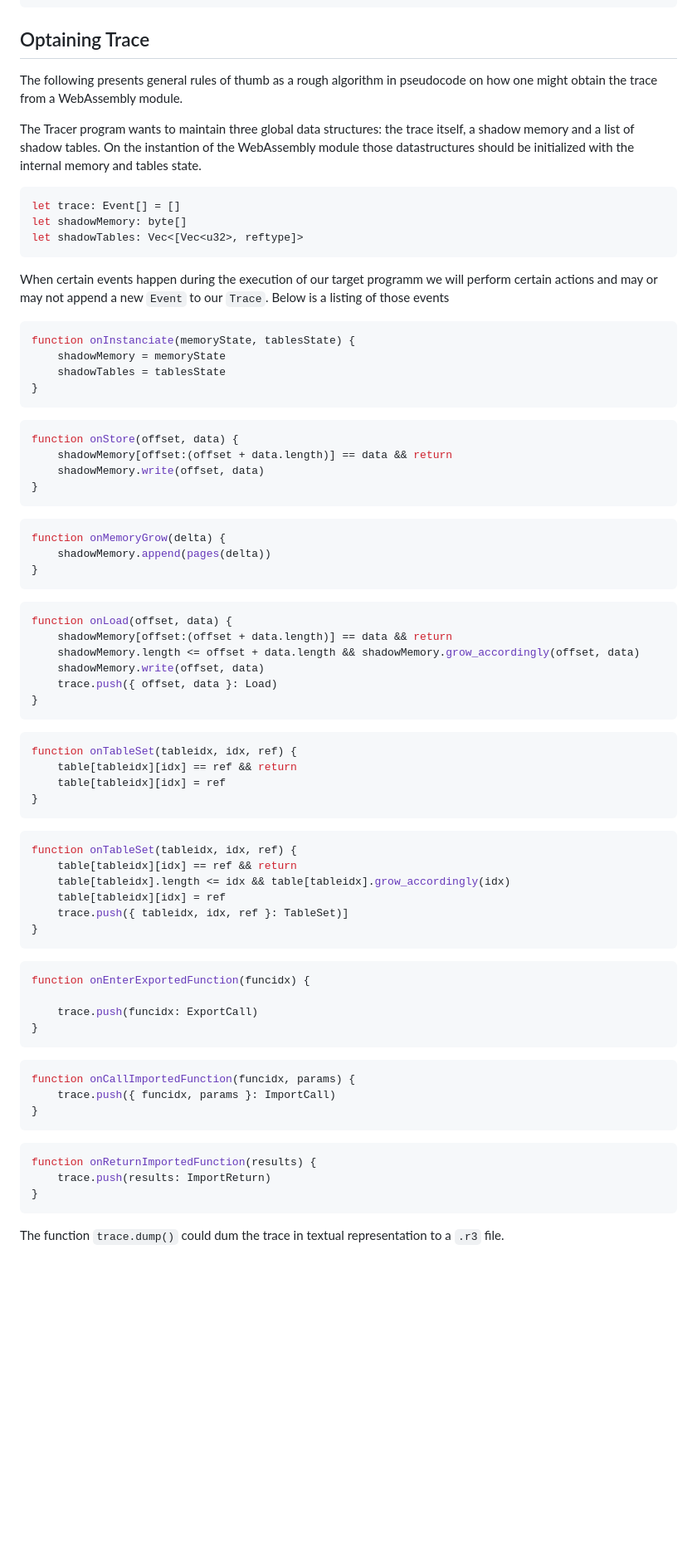
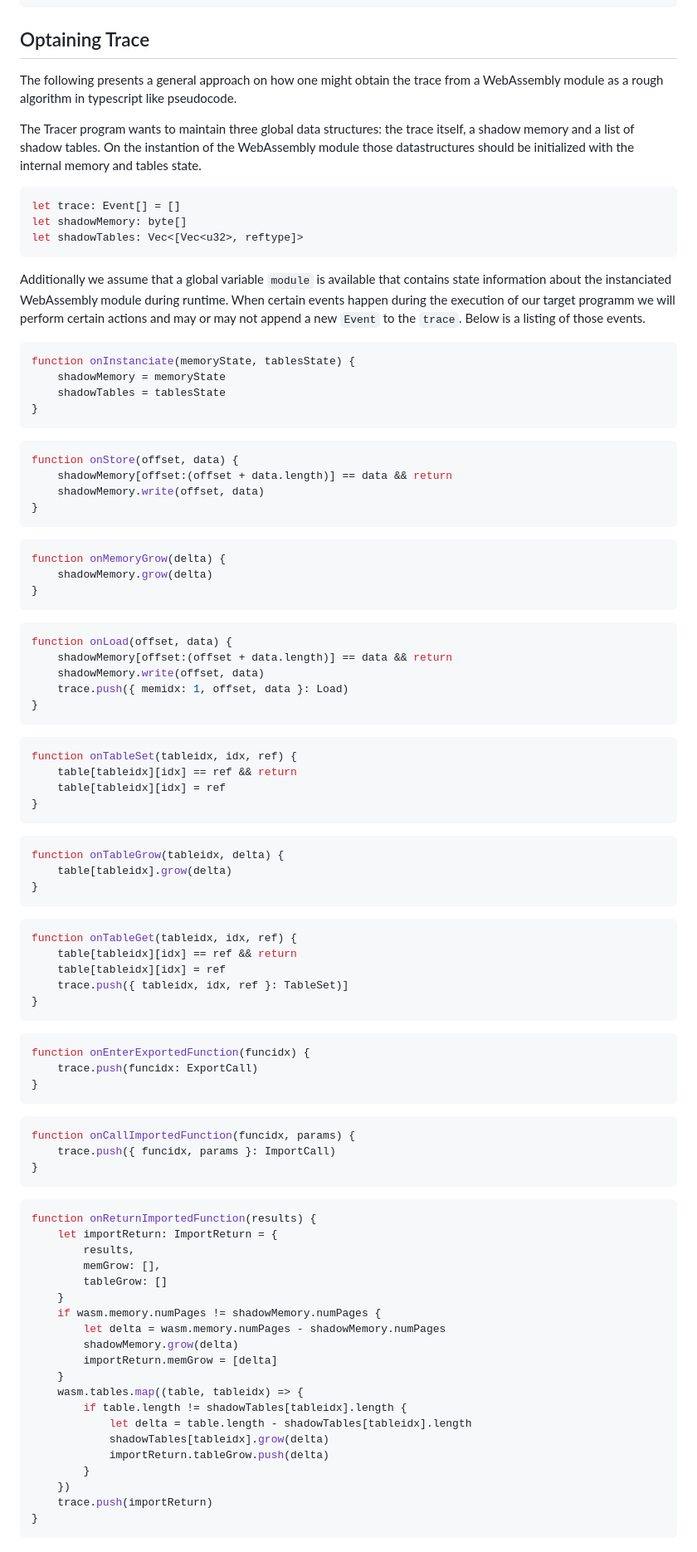
Before and after one commit to sola-st/wasm-r3, a Markdown page: trace.md, the part around the change printed below. Shown: that part at 83% size. Drawn GitHub-style; blank space fills up the shorter version.

Commit message:
update trace standard

````diff
--- a/trace.md
+++ b/trace.md
@@ -82,15 +84,17 @@ Event => self + "\n"
 ```
 
 ## Optaining Trace
-The following presents general rules of thumb as a rough algorithm in pseudocode on how one might obtain the trace from a WebAssembly module.
+The following presents a general approach on how one might obtain the trace from a WebAssembly module as a rough algorithm in typescript like pseudocode.
 
 The Tracer program wants to maintain three global data structures: the trace itself, a shadow memory and a list of shadow tables. On the instantion of the WebAssembly module those datastructures should be initialized with the internal memory and tables state.
+
 ```typescript
 let trace: Event[] = []
 let shadowMemory: byte[]
 let shadowTables: Vec<[Vec<u32>, reftype]>
 ```
-When certain events happen during the execution of our target programm we will perform certain actions and may or may not append a new `Event` to our `Trace`. Below is a listing of those events
+Additionally we assume that a global variable `module` is available that contains state information about the instanciated WebAssembly module during runtime. When certain events happen during the execution of our target programm we will perform certain actions and may or may not append a new `Event` to the `trace`. Below is a listing of those events.
+
 ```typescript
 function onInstanciate(memoryState, tablesState) {
     shadowMemory = memoryState
@@ -107,16 +111,15 @@ function onStore(offset, data) {
 
 ```typescript
 function onMemoryGrow(delta) {
-    shadowMemory.append(pages(delta))
+    shadowMemory.grow(delta)
 }
 ```
 
 ```typescript
 function onLoad(offset, data) {
     shadowMemory[offset:(offset + data.length)] == data && return
-    shadowMemory.length <= offset + data.length && shadowMemory.grow_accordingly(offset, data)
     shadowMemory.write(offset, data)
-    trace.push({ offset, data }: Load)
+    trace.push({ memidx: 1, offset, data }: Load)
 }
 ```
 
@@ -128,9 +131,14 @@ function onTableSet(tableidx, idx, ref) {
 ```
 
 ```typescript
-function onTableSet(tableidx, idx, ref) {
+function onTableGrow(tableidx, delta) {
+    table[tableidx].grow(delta)
+}
+```
+
+```typescript
+function onTableGet(tableidx, idx, ref) {
     table[tableidx][idx] == ref && return
-    table[tableidx].length <= idx && table[tableidx].grow_accordingly(idx)
     table[tableidx][idx] = ref
     trace.push({ tableidx, idx, ref }: TableSet)]
 }
@@ -138,7 +146,6 @@ function onTableSet(tableidx, idx, ref) {
 
 ```typescript
 function onEnterExportedFunction(funcidx) {
-
     trace.push(funcidx: ExportCall)
 }
 ```
@@ -151,8 +158,23 @@ function onCallImportedFunction(funcidx, params) {
 
 ```typescript
 function onReturnImportedFunction(results) {
-    trace.push(results: ImportReturn)
+    let importReturn: ImportReturn = {
+        results,
+        memGrow: [],
+        tableGrow: []
+    }
+    if wasm.memory.numPages != shadowMemory.numPages {
+        let delta = wasm.memory.numPages - shadowMemory.numPages
+        shadowMemory.grow(delta)
+        importReturn.memGrow = [delta]
+    }
+    wasm.tables.map((table, tableidx) => {
+        if table.length != shadowTables[tableidx].length {
+            let delta = table.length - shadowTables[tableidx].length
+            shadowTables[tableidx].grow(delta)
+            importReturn.tableGrow.push(delta)
+        }
+    })
+    trace.push(importReturn)
 }
 ```
-
-The function `trace.dump()` could dum the trace in textual representation to a `.r3` file.
````
Also changed, not shown: other parts of trace.md (+9 -7 lines).
